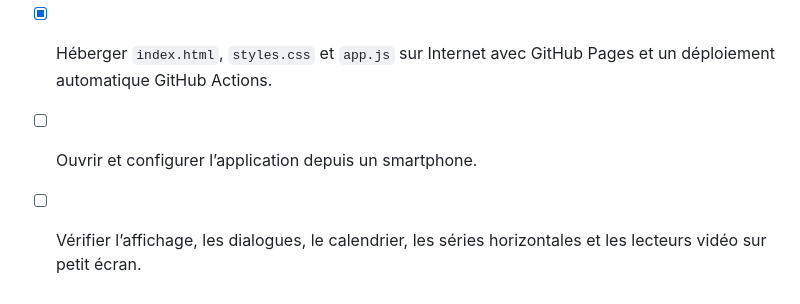
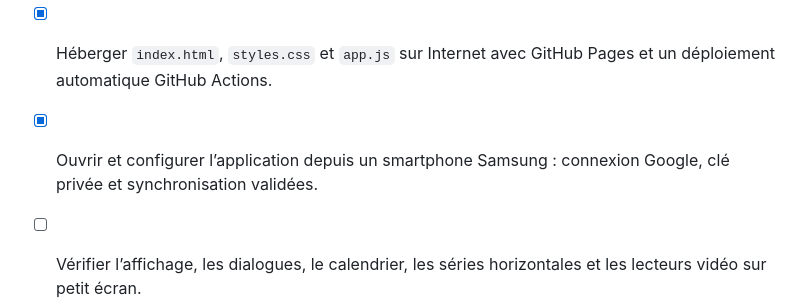
Before and after one commit to guillaumerabner-ship-it/bilans-entrainements, a Markdown page: TODO.md, the part around the change. GitHub-like rendering.

Commit message:
Validate Samsung access and synchronization

```diff
--- a/TODO.md
+++ b/TODO.md
@@ -115,7 +115,7 @@ Ce fichier est la liste de référence du projet. Après chaque évolution, dép
 - [x] Permettre la connexion Google sur un domaine HTTPS public via le pont Apps Script sécurisé, sans dépendre du relais `localhost`.
 - [x] Redéployer Apps Script avec le pont public envoyant sa réponse à la fenêtre principale (`top.postMessage`), puis valider la connexion GitHub Pages.
 - [x] Héberger `index.html`, `styles.css` et `app.js` sur Internet avec GitHub Pages et un déploiement automatique GitHub Actions.
-- [ ] Ouvrir et configurer l’application depuis un smartphone.
+- [x] Ouvrir et configurer l’application depuis un smartphone Samsung : connexion Google, clé privée et synchronisation validées.
 - [ ] Vérifier l’affichage, les dialogues, le calendrier, les séries horizontales et les lecteurs vidéo sur petit écran.
 - [ ] Ajouter l’application à l’écran d’accueil comme application Web.
 - [ ] Tester la synchronisation ordinateur ↔ smartphone.
```
